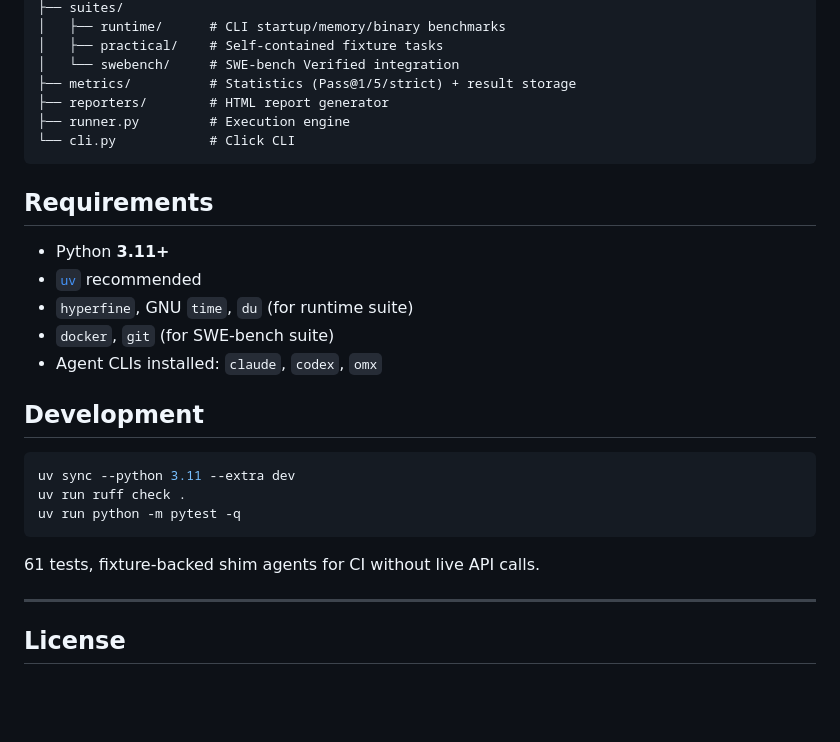
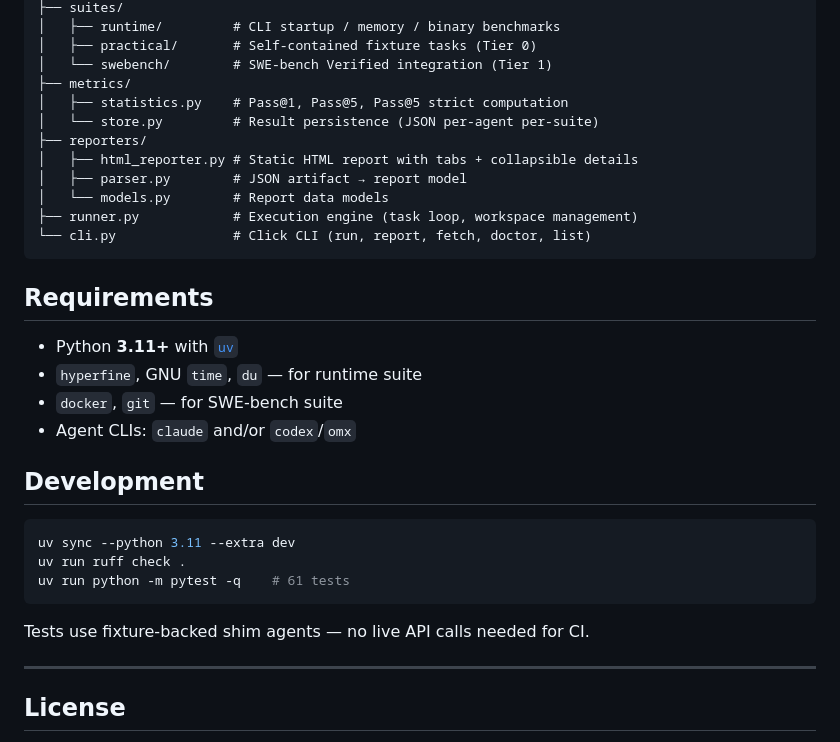
Before and after one commit to devswha/OpenBench, a Markdown page: README.md, the part around one of its changes. Rendered like a GitHub page; blank space fills up the shorter version.

````diff
--- a/README.md
+++ b/README.md
@@ -104,30 +133,34 @@ openbench/
 ├── suites/
-│   ├── runtime/      # CLI startup/memory/binary benchmarks
-│   ├── practical/    # Self-contained fixture tasks
-│   └── swebench/     # SWE-bench Verified integration
-├── metrics/          # Statistics (Pass@1/5/strict) + result storage
-├── reporters/        # HTML report generator
-├── runner.py         # Execution engine
-└── cli.py            # Click CLI
+│   ├── runtime/         # CLI startup / memory / binary benchmarks
+│   ├── practical/       # Self-contained fixture tasks (Tier 0)
+│   └── swebench/        # SWE-bench Verified integration (Tier 1)
+├── metrics/
+│   ├── statistics.py    # Pass@1, Pass@5, Pass@5 strict computation
+│   └── store.py         # Result persistence (JSON per-agent per-suite)
+├── reporters/
+│   ├── html_reporter.py # Static HTML report with tabs + collapsible details
+│   ├── parser.py        # JSON artifact → report model
+│   └── models.py        # Report data models
+├── runner.py            # Execution engine (task loop, workspace management)
+└── cli.py               # Click CLI (run, report, fetch, doctor, list)
 ```
 
 ## Requirements
 
-- Python **3.11+**
-- [`uv`](https://docs.astral.sh/uv/) recommended
-- `hyperfine`, GNU `time`, `du` (for runtime suite)
-- `docker`, `git` (for SWE-bench suite)
-- Agent CLIs installed: `claude`, `codex`, `omx`
+- Python **3.11+** with [`uv`](https://docs.astral.sh/uv/)
+- `hyperfine`, GNU `time`, `du` — for runtime suite
+- `docker`, `git` — for SWE-bench suite
+- Agent CLIs: `claude` and/or `codex`/`omx`
 
 ## Development
 
 ```bash
 uv sync --python 3.11 --extra dev
 uv run ruff check .
-uv run python -m pytest -q
+uv run python -m pytest -q    # 61 tests
 ```
 
-61 tests, fixture-backed shim agents for CI without live API calls.
+Tests use fixture-backed shim agents — no live API calls needed for CI.
 
 ---
 
````
Also changed, not shown: other parts of README.md (+81 -52 lines).
